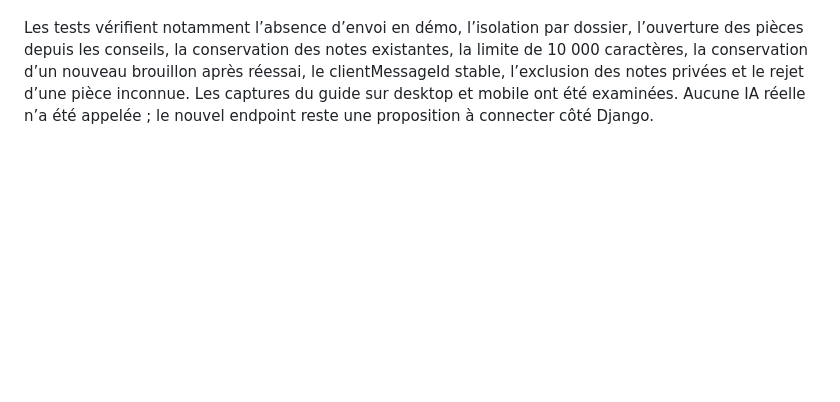
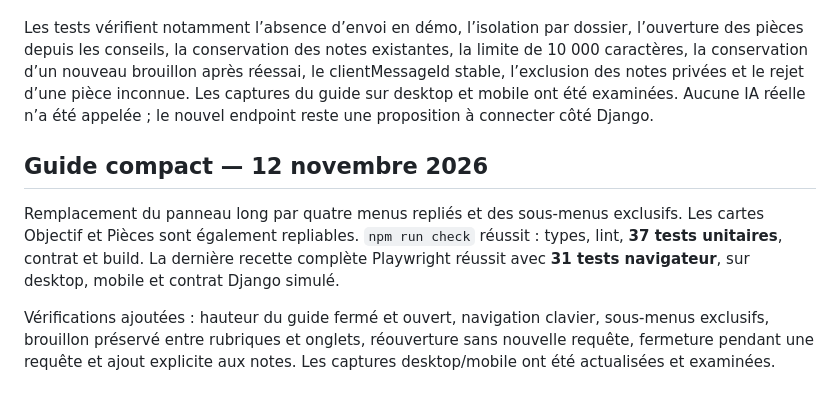
Before and after one commit to Merciel01/lexora-frontend, a Markdown page: docs/validation.md, the part around the change. GitHub-like rendering; blank space fills up the shorter version.

Commit message:
Compact preparation guide into menus and submenus

```diff
--- a/docs/validation.md
+++ b/docs/validation.md
@@ -37,3 +37,9 @@ Pas de validation sur un backend Django réel, de performance STT/IA/TTS, de syn
 Ajout du guide sur la page dossier : méthode, analyse des pièces, plan, question libre, sources fournies et ajout explicite aux notes. `npm run check` réussit avec **37 tests unitaires**, types, lint, contrat généré et build. Une recette complète de **28 tests navigateur** a réussi ; après les derniers ajustements, **8 tests ciblés du guide** ont également réussi (desktop, mobile et Django simulé), dont deux nouveaux cas de notes pleines. La suite complète comprend désormais 30 scénarios.
 
 Les tests vérifient notamment l’absence d’envoi en démo, l’isolation par dossier, l’ouverture des pièces depuis les conseils, la conservation des notes existantes, la limite de 10 000 caractères, la conservation d’un nouveau brouillon après réessai, le clientMessageId stable, l’exclusion des notes privées et le rejet d’une pièce inconnue. Les captures du guide sur desktop et mobile ont été examinées. Aucune IA réelle n’a été appelée ; le nouvel endpoint reste une proposition à connecter côté Django.
+
+## Guide compact — 12 novembre 2026
+
+Remplacement du panneau long par quatre menus repliés et des sous-menus exclusifs. Les cartes Objectif et Pièces sont également repliables. `npm run check` réussit : types, lint, **37 tests unitaires**, contrat et build. La dernière recette complète Playwright réussit avec **31 tests navigateur**, sur desktop, mobile et contrat Django simulé.
+
+Vérifications ajoutées : hauteur du guide fermé et ouvert, navigation clavier, sous-menus exclusifs, brouillon préservé entre rubriques et onglets, réouverture sans nouvelle requête, fermeture pendant une requête et ajout explicite aux notes. Les captures desktop/mobile ont été actualisées et examinées.
```
Also changed, not shown: docs/preparation-guide.md (+5 -1 lines), docs/images/preparation-guide-compact-desktop.png (added), docs/images/preparation-guide-compact-mobile.png (added), docs/images/preparation-guide-desktop.png, docs/images/preparation-guide-mobile.png, 5 other files.
